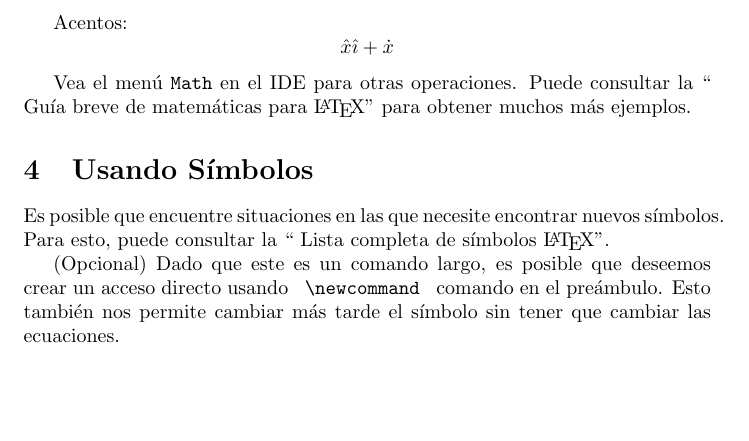
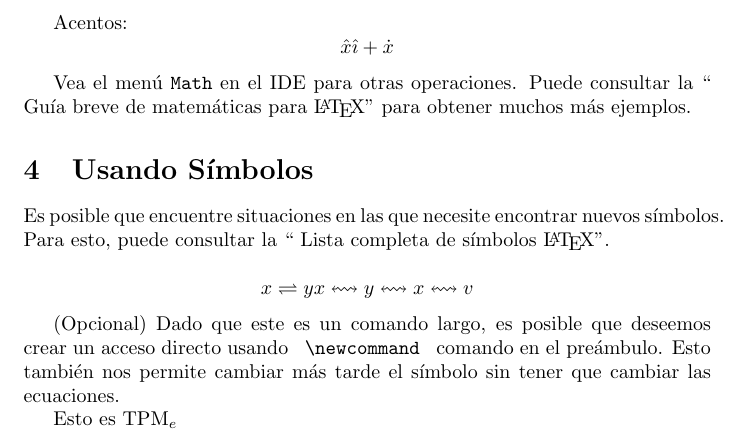
Before and after one commit to abelthf/latex-course, a LaTeX document (lesson 3/math-doc.tex): part of page 3 of 3, cut so that both start at the same text, the shorter picture padded with empty space. Compiled offline with pdfLaTeX.

Commit message:
símbolos, automatización y mas opciones

```diff
--- a/lesson 3/math-doc.tex
+++ b/lesson 3/math-doc.tex
@@ -1,6 +1,11 @@
 \documentclass{article}
 \usepackage{amsmath}       % new
+\usepackage{latexsym}        % new
+\usepackage{amssymb}	  % new
 
+
+\newcommand{\flowsinfo}{\leftrightsquigarrow}
+\newcommand{\tpme}{TPM$_e$}
 
 \begin{document}
 	\title{Typesetting Mathematics in \LaTeX}
@@ -115,11 +120,14 @@
 	\section{Usando Símbolos}
 	Es posible que encuentre situaciones en las que necesite encontrar nuevos símbolos. Para esto, puede consultar la `` Lista completa de símbolos \LaTeX ''.
 
-
-
-
+	\[
+	x  \rightleftharpoons y \\
+	x  \flowsinfo y \flowsinfo x \flowsinfo v
+	\]
 
 	(Opcional) Dado que este es un comando largo, es posible que deseemos crear un acceso directo usando \verb| \newcommand | comando en el preámbulo. Esto también nos permite cambiar más tarde el símbolo sin tener que cambiar las ecuaciones.
 
+	Esto es \tpme
+
 
 \end{document}
```
Also changed, not shown: lesson 3/math-doc.pdf, 1 other file.
